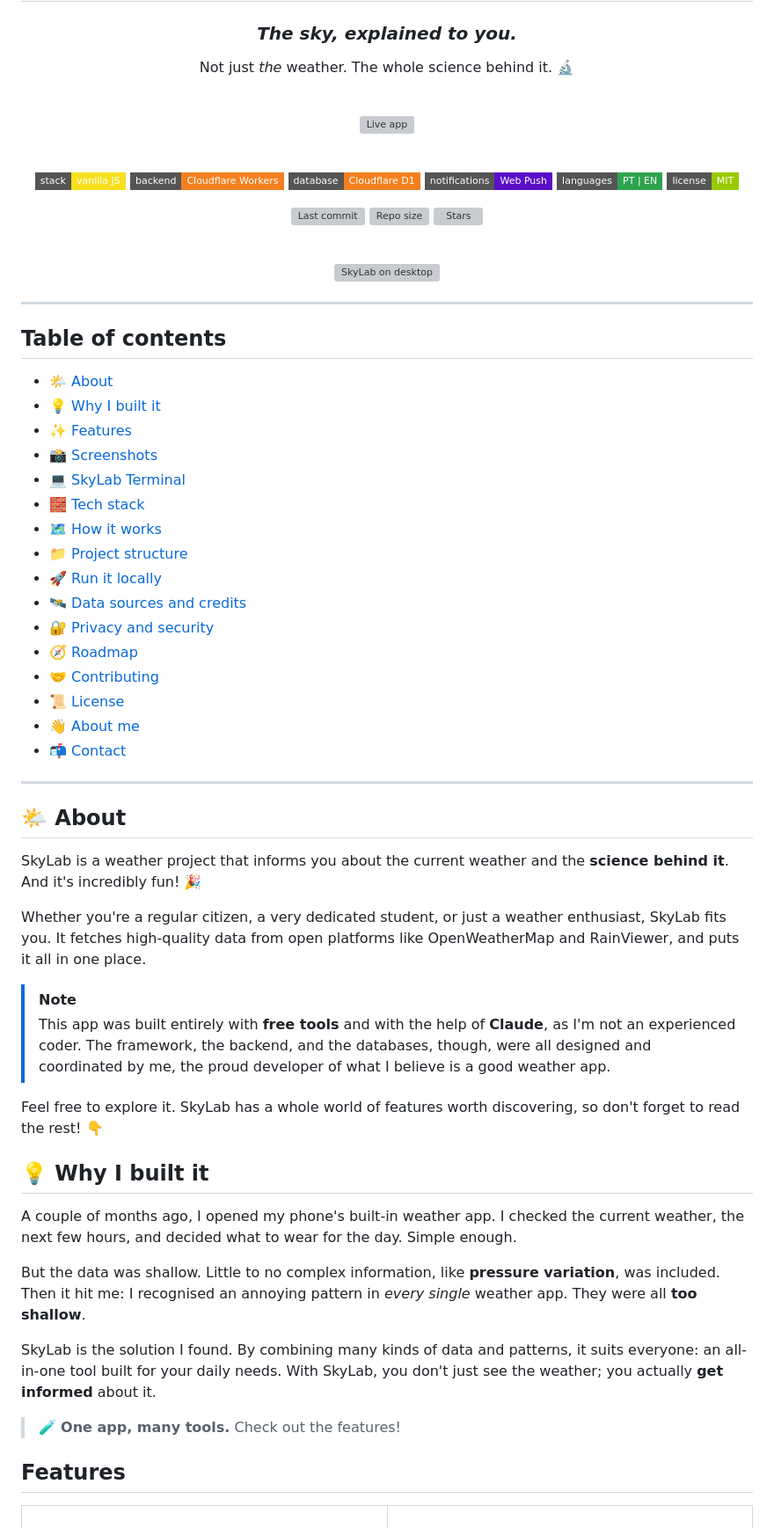
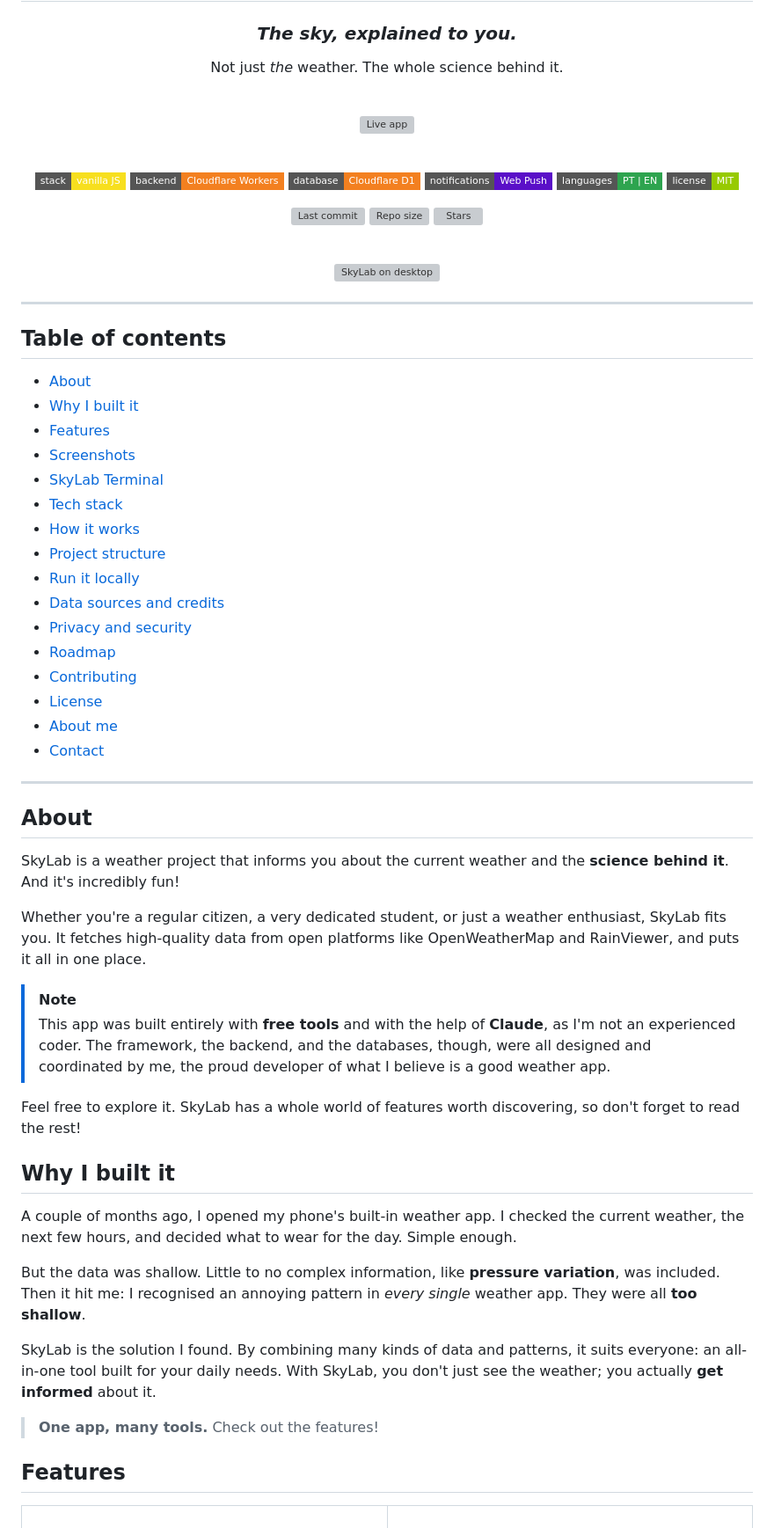
Before and after one commit to LoriPori/SkyLab, a Markdown page: README.md, the part around one of its changes. Shown at 88% size. GitHub-like rendering; badges without logos; grey boxes are pictures that could not be loaded.

```diff
--- a/README.md
+++ b/README.md
@@ -6,7 +6,7 @@
 
 ### *The sky, explained to you.*
 
-Not just *the* weather. The whole science behind it. 🔬
+Not just *the* weather. The whole science behind it.
 
 <br>
 
@@ -35,37 +35,37 @@ Not just *the* weather. The whole science behind it. 🔬
 
 ## Table of contents
 
-- [🌤️ About](#️-about)
-- [💡 Why I built it](#-why-i-built-it)
-- [✨ Features](#-features)
-- [📸 Screenshots](#-screenshots)
-- [💻 SkyLab Terminal](#-skylab-terminal)
-- [🧱 Tech stack](#-tech-stack)
-- [🗺️ How it works](#️-how-it-works)
-- [📁 Project structure](#-project-structure)
-- [🚀 Run it locally](#-run-it-locally)
-- [🛰️ Data sources and credits](#️-data-sources-and-credits)
-- [🔐 Privacy and security](#-privacy-and-security)
-- [🧭 Roadmap](#-roadmap)
-- [🤝 Contributing](#-contributing)
-- [📜 License](#-license)
-- [👋 About me](#-about-me)
-- [📬 Contact](#-contact)
+- [About](#about)
+- [Why I built it](#why-i-built-it)
+- [Features](#features)
+- [Screenshots](#screenshots)
+- [SkyLab Terminal](#skylab-terminal)
+- [Tech stack](#tech-stack)
+- [How it works](#how-it-works)
+- [Project structure](#project-structure)
+- [Run it locally](#run-it-locally)
+- [Data sources and credits](#data-sources-and-credits)
+- [Privacy and security](#privacy-and-security)
+- [Roadmap](#roadmap)
+- [Contributing](#contributing)
+- [License](#license)
+- [About me](#about-me)
+- [Contact](#contact-me)
 
 ---
 
-## 🌤️ About
+## About
 
-SkyLab is a weather project that informs you about the current weather and the **science behind it**. And it's incredibly fun! 🎉
+SkyLab is a weather project that informs you about the current weather and the **science behind it**. And it's incredibly fun!
 
 Whether you're a regular citizen, a very dedicated student, or just a weather enthusiast, SkyLab fits you. It fetches high-quality data from open platforms like OpenWeatherMap and RainViewer, and puts it all in one place.
 
 > [!NOTE]
 > This app was built entirely with **free tools** and with the help of **Claude**, as I'm not an experienced coder. The framework, the backend, and the databases, though, were all designed and coordinated by me, the proud developer of what I believe is a good weather app.
 
-Feel free to explore it. SkyLab has a whole world of features worth discovering, so don't forget to read the rest! 👇
+Feel free to explore it. SkyLab has a whole world of features worth discovering, so don't forget to read the rest!
 
-## 💡 Why I built it
+## Why I built it
 
 A couple of months ago, I opened my phone's built-in weather app. I checked the current weather, the next few hours, and decided what to wear for the day. Simple enough.
 
@@ -73,7 +73,7 @@ But the data was shallow. Little to no complex information, like **pressure vari
 
 SkyLab is the solution I found. By combining many kinds of data and patterns, it suits everyone: an all-in-one tool built for your daily needs. With SkyLab, you don't just see the weather; you actually **get informed** about it.
 
-> 🧪 **One app, many tools.** Check out the features!
+> **One app, many tools.** Check out the features!
 
 ## Features
 
```
Also changed, not shown: other parts of README.md (+48 -48 lines), SETUP.md (added, +312 -0 lines).
